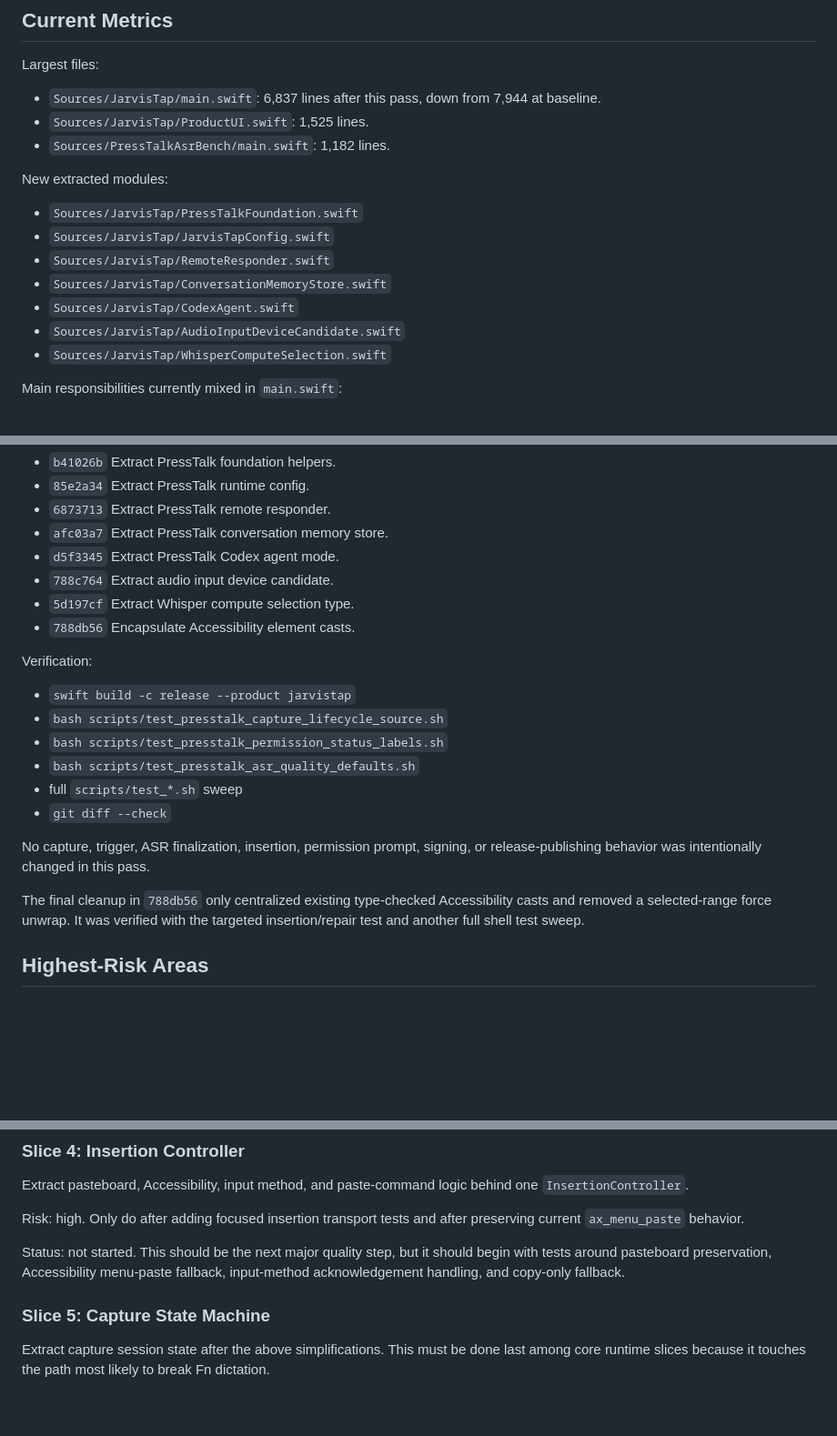
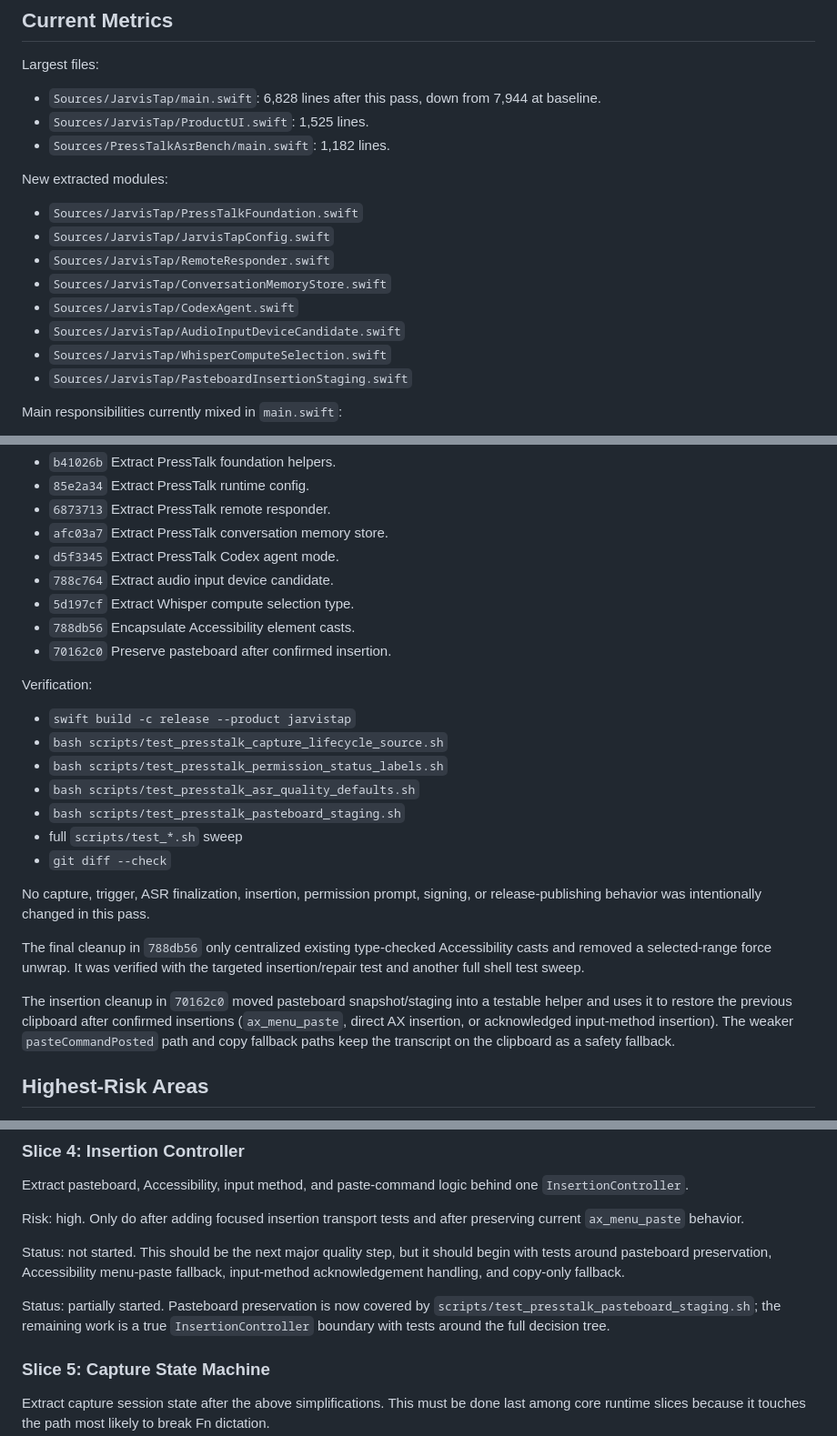
Before and after one commit to subtract0/presstalk, a Markdown page: docs/CODE_HEALTH_AUDIT.md, 3 parts joined by grey strips. Shown at 91% size. GitHub-like rendering; blank space fills up the shorter version.

Commit message:
Document pasteboard insertion staging

```diff
--- a/docs/CODE_HEALTH_AUDIT.md
+++ b/docs/CODE_HEALTH_AUDIT.md
@@ -46,7 +46,7 @@ From `addyosmani/agent-skills`:
 
 Largest files:
 
-- `Sources/JarvisTap/main.swift`: 6,837 lines after this pass, down from
+- `Sources/JarvisTap/main.swift`: 6,828 lines after this pass, down from
   7,944 at baseline.
 - `Sources/JarvisTap/ProductUI.swift`: 1,525 lines.
 - `Sources/PressTalkAsrBench/main.swift`: 1,182 lines.
@@ -60,6 +60,7 @@ New extracted modules:
 - `Sources/JarvisTap/CodexAgent.swift`
 - `Sources/JarvisTap/AudioInputDeviceCandidate.swift`
 - `Sources/JarvisTap/WhisperComputeSelection.swift`
+- `Sources/JarvisTap/PasteboardInsertionStaging.swift`
 
 Main responsibilities currently mixed in `main.swift`:
 
@@ -99,6 +100,7 @@ Completed on `refactor/skills-code-health-audit`:
 - `788c764` Extract audio input device candidate.
 - `5d197cf` Extract Whisper compute selection type.
 - `788db56` Encapsulate Accessibility element casts.
+- `70162c0` Preserve pasteboard after confirmed insertion.
 
 Verification:
 
@@ -106,6 +108,7 @@ Verification:
 - `bash scripts/test_presstalk_capture_lifecycle_source.sh`
 - `bash scripts/test_presstalk_permission_status_labels.sh`
 - `bash scripts/test_presstalk_asr_quality_defaults.sh`
+- `bash scripts/test_presstalk_pasteboard_staging.sh`
 - full `scripts/test_*.sh` sweep
 - `git diff --check`
 
@@ -115,6 +118,12 @@ or release-publishing behavior was intentionally changed in this pass.
 The final cleanup in `788db56` only centralized existing type-checked
 Accessibility casts and removed a selected-range force unwrap. It was verified
 with the targeted insertion/repair test and another full shell test sweep.
+
+The insertion cleanup in `70162c0` moved pasteboard snapshot/staging into a
+testable helper and uses it to restore the previous clipboard after confirmed
+insertions (`ax_menu_paste`, direct AX insertion, or acknowledged input-method
+insertion). The weaker `pasteCommandPosted` path and copy fallback paths keep
+the transcript on the clipboard as a safety fallback.
 
 ## Highest-Risk Areas
 
@@ -216,6 +225,10 @@ Status: not started. This should be the next major quality step, but it should
 begin with tests around pasteboard preservation, Accessibility menu-paste
 fallback, input-method acknowledgement handling, and copy-only fallback.
 
+Status: partially started. Pasteboard preservation is now covered by
+`scripts/test_presstalk_pasteboard_staging.sh`; the remaining work is a true
+`InsertionController` boundary with tests around the full decision tree.
+
 ### Slice 5: Capture State Machine
 
 Extract capture session state after the above simplifications. This must be
```
Also changed, not shown: docs/INPUT_METHOD_INSERTION.md (+6 -0 lines).
